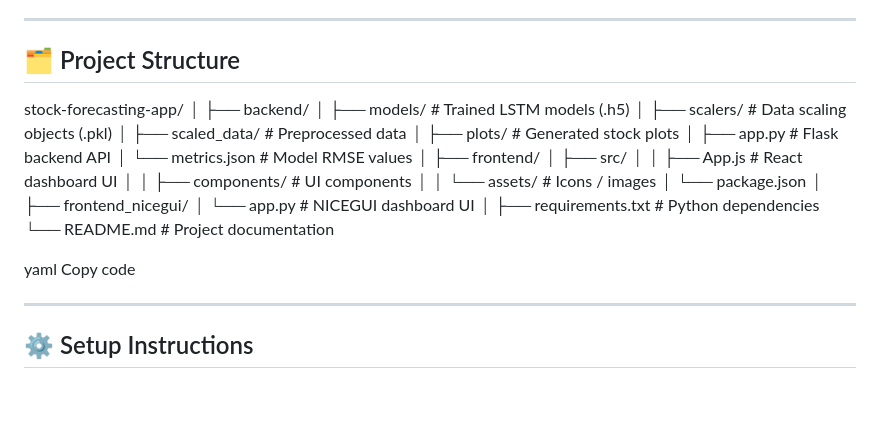
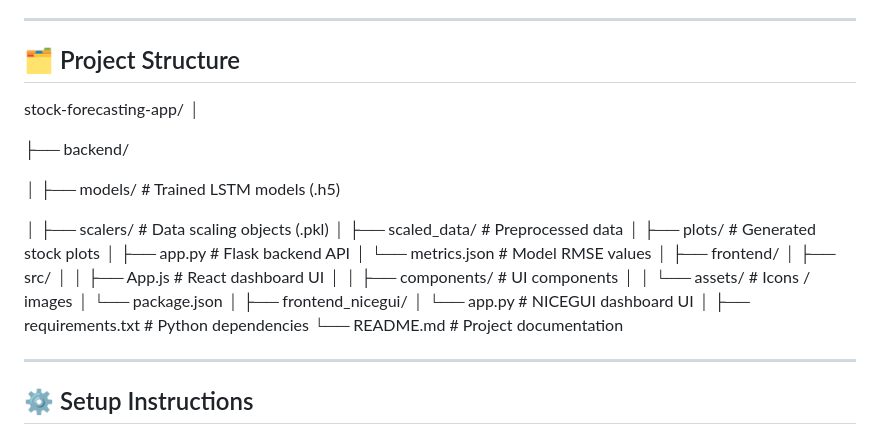
Before and after one commit to 2PDevansh/stock-forecasting-app, a Markdown page: README.md, the part around one of its changes. Rendered like a GitHub page; blank space fills up the shorter version.

```diff
--- a/README.md
+++ b/README.md
@@ -48,10 +48,14 @@ This project predicts future stock prices of major corporations across **China
 
 ## 🗂️ Project Structure
 
+
 stock-forecasting-app/
 │
+
 ├── backend/
+
 │ ├── models/ # Trained LSTM models (.h5)
+
 │ ├── scalers/ # Data scaling objects (.pkl)
 │ ├── scaled_data/ # Preprocessed data
 │ ├── plots/ # Generated stock plots
@@ -70,9 +74,6 @@ stock-forecasting-app/
 │
 ├── requirements.txt # Python dependencies
 └── README.md # Project documentation
-
-yaml
-Copy code
 
 ---
 
```
Also changed, not shown: other parts of README.md (+5 -2 lines).
